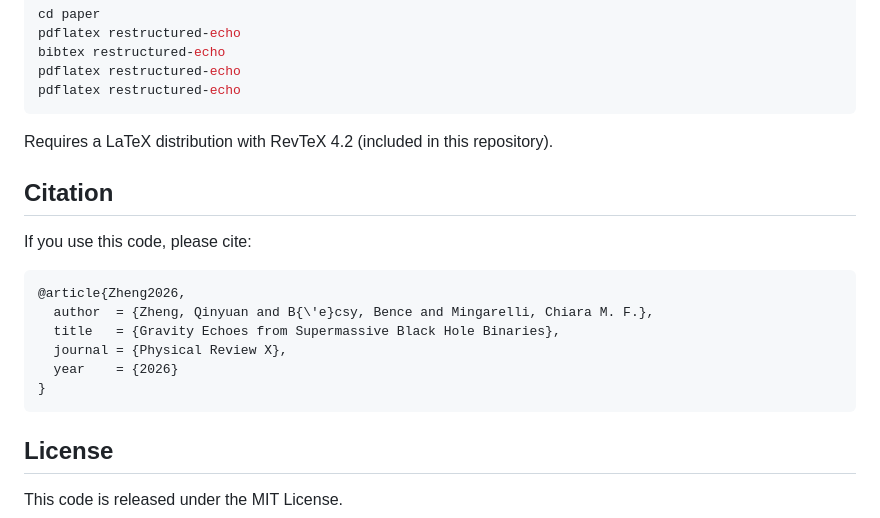
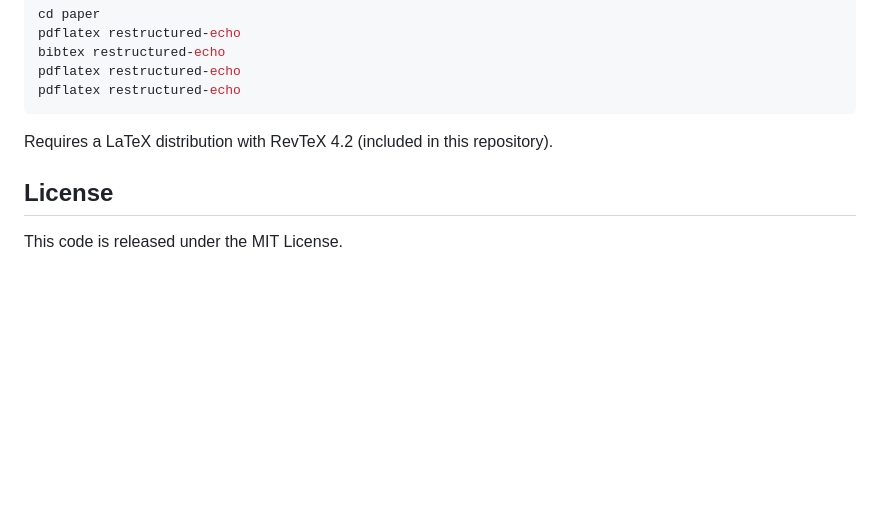
Before and after one commit to ChiaraMingarelli/gravity-echoes, a Markdown page: README.md, the part around the change. Rendered like a GitHub page; blank space fills up the shorter version.

Commit message:
Remove citation block — journal TBD
Co-Authored-By: Claude Opus 4.6 (1M context) <noreply@anthropic.com>

````diff
--- a/README.md
+++ b/README.md
@@ -86,19 +86,6 @@ pdflatex restructured-echo
 
 Requires a LaTeX distribution with RevTeX 4.2 (included in this repository).
 
-## Citation
-
-If you use this code, please cite:
-
-```bibtex
-@article{Zheng2026,
-  author  = {Zheng, Qinyuan and B{\'e}csy, Bence and Mingarelli, Chiara M. F.},
-  title   = {Gravity Echoes from Supermassive Black Hole Binaries},
-  journal = {Physical Review X},
-  year    = {2026}
-}
-```
-
 ## License
 
 This code is released under the MIT License.
````
